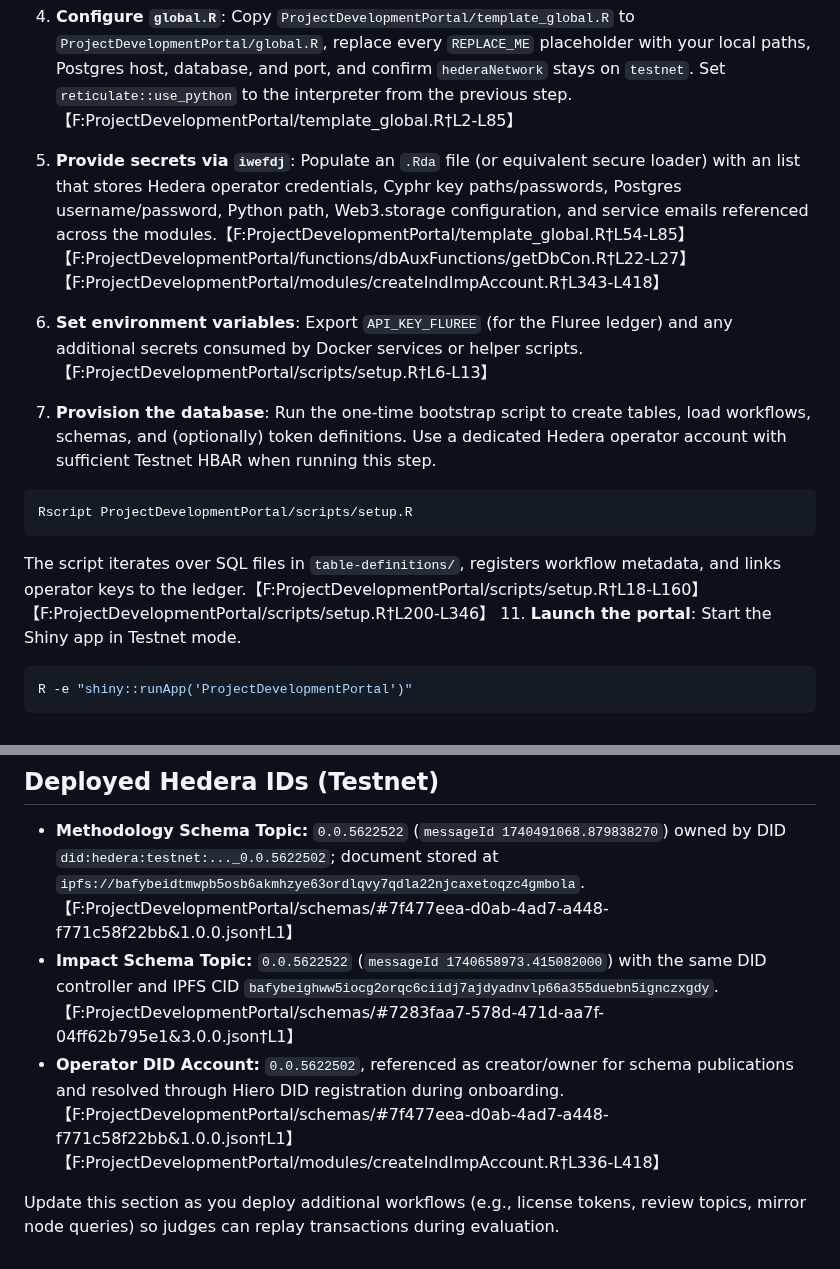
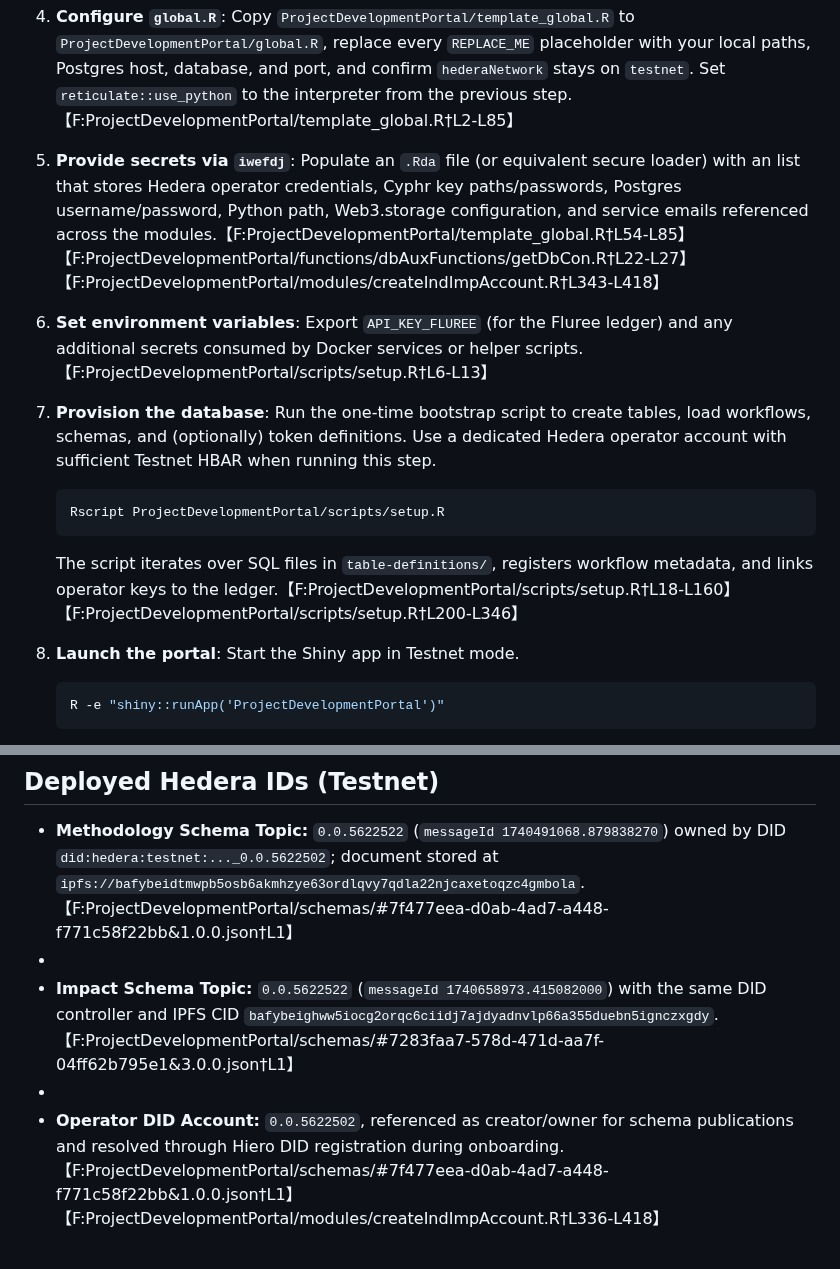
Before and after one commit to IndependentImpact/IndependentImpactHederaAfrica2025, a Markdown page: README.md, 2 parts joined by grey strips. Drawn GitHub-style.

Commit message:
Update README.md
readme done 1

````diff
--- a/README.md
+++ b/README.md
@@ -178,16 +180,17 @@ Contact info@jellyfiiish.xyz to request permission to access the jellyfi3shR pac
 
 5. **Configure `global.R`**: Copy `ProjectDevelopmentPortal/template_global.R` to `ProjectDevelopmentPortal/global.R`, replace every `REPLACE_ME` placeholder with your local paths, Postgres host, database, and port, and confirm `hederaNetwork` stays on `testnet`. Set `reticulate::use_python` to the interpreter from the previous step.【F:ProjectDevelopmentPortal/template_global.R†L2-L85】
 
-7. **Provide secrets via `iwefdj`**: Populate an `.Rda` file (or equivalent secure loader) with an list that stores Hedera operator credentials, Cyphr key paths/passwords, Postgres username/password, Python path, Web3.storage configuration, and service emails referenced across the modules.【F:ProjectDevelopmentPortal/template_global.R†L54-L85】【F:ProjectDevelopmentPortal/functions/dbAuxFunctions/getDbCon.R†L22-L27】【F:ProjectDevelopmentPortal/modules/createIndImpAccount.R†L343-L418】
+6. **Provide secrets via `iwefdj`**: Populate an `.Rda` file (or equivalent secure loader) with an list that stores Hedera operator credentials, Cyphr key paths/passwords, Postgres username/password, Python path, Web3.storage configuration, and service emails referenced across the modules.【F:ProjectDevelopmentPortal/template_global.R†L54-L85】【F:ProjectDevelopmentPortal/functions/dbAuxFunctions/getDbCon.R†L22-L27】【F:ProjectDevelopmentPortal/modules/createIndImpAccount.R†L343-L418】
 
-9. **Set environment variables**: Export `API_KEY_FLUREE` (for the Fluree ledger) and any additional secrets consumed by Docker services or helper scripts.【F:ProjectDevelopmentPortal/scripts/setup.R†L6-L13】
+7. **Set environment variables**: Export `API_KEY_FLUREE` (for the Fluree ledger) and any additional secrets consumed by Docker services or helper scripts.【F:ProjectDevelopmentPortal/scripts/setup.R†L6-L13】
 
-11. **Provision the database**: Run the one-time bootstrap script to create tables, load workflows, schemas, and (optionally) token definitions. Use a dedicated Hedera operator account with sufficient Testnet HBAR when running this step.
+8. **Provision the database**: Run the one-time bootstrap script to create tables, load workflows, schemas, and (optionally) token definitions. Use a dedicated Hedera operator account with sufficient Testnet HBAR when running this step.
    ```bash
    Rscript ProjectDevelopmentPortal/scripts/setup.R
    ```
    The script iterates over SQL files in `table-definitions/`, registers workflow metadata, and links operator keys to the ledger.【F:ProjectDevelopmentPortal/scripts/setup.R†L18-L160】【F:ProjectDevelopmentPortal/scripts/setup.R†L200-L346】
-11. **Launch the portal**: Start the Shiny app in Testnet mode.
+
+9. **Launch the portal**: Start the Shiny app in Testnet mode.
    ```bash
    R -e "shiny::runApp('ProjectDevelopmentPortal')"
    ```
@@ -214,7 +217,7 @@ Data flows from the Shiny UI into R modules that persist state in Postgres/Flure
 
 ## Deployed Hedera IDs (Testnet)
 - **Methodology Schema Topic:** `0.0.5622522` (`messageId 1740491068.879838270`) owned by DID `did:hedera:testnet:..._0.0.5622502`; document stored at `ipfs://bafybeidtmwpb5osb6akmhzye63ordlqvy7qdla22njcaxetoqzc4gmbola`.【F:ProjectDevelopmentPortal/schemas/#7f477eea-d0ab-4ad7-a448-f771c58f22bb&1.0.0.json†L1】
+-
 - **Impact Schema Topic:** `0.0.5622522` (`messageId 1740658973.415082000`) with the same DID controller and IPFS CID `bafybeighww5iocg2orqc6ciidj7ajdyadnvlp66a355duebn5ignczxgdy`.【F:ProjectDevelopmentPortal/schemas/#7283faa7-578d-471d-aa7f-04ff62b795e1&3.0.0.json†L1】
+-
 - **Operator DID Account:** `0.0.5622502`, referenced as creator/owner for schema publications and resolved through Hiero DID registration during onboarding.【F:ProjectDevelopmentPortal/schemas/#7f477eea-d0ab-4ad7-a448-f771c58f22bb&1.0.0.json†L1】【F:ProjectDevelopmentPortal/modules/createIndImpAccount.R†L336-L418】
-
-Update this section as you deploy additional workflows (e.g., license tokens, review topics, mirror node queries) so judges can replay transactions during evaluation.
````
Also changed, not shown: other parts of README.md (+3 -1 lines).
